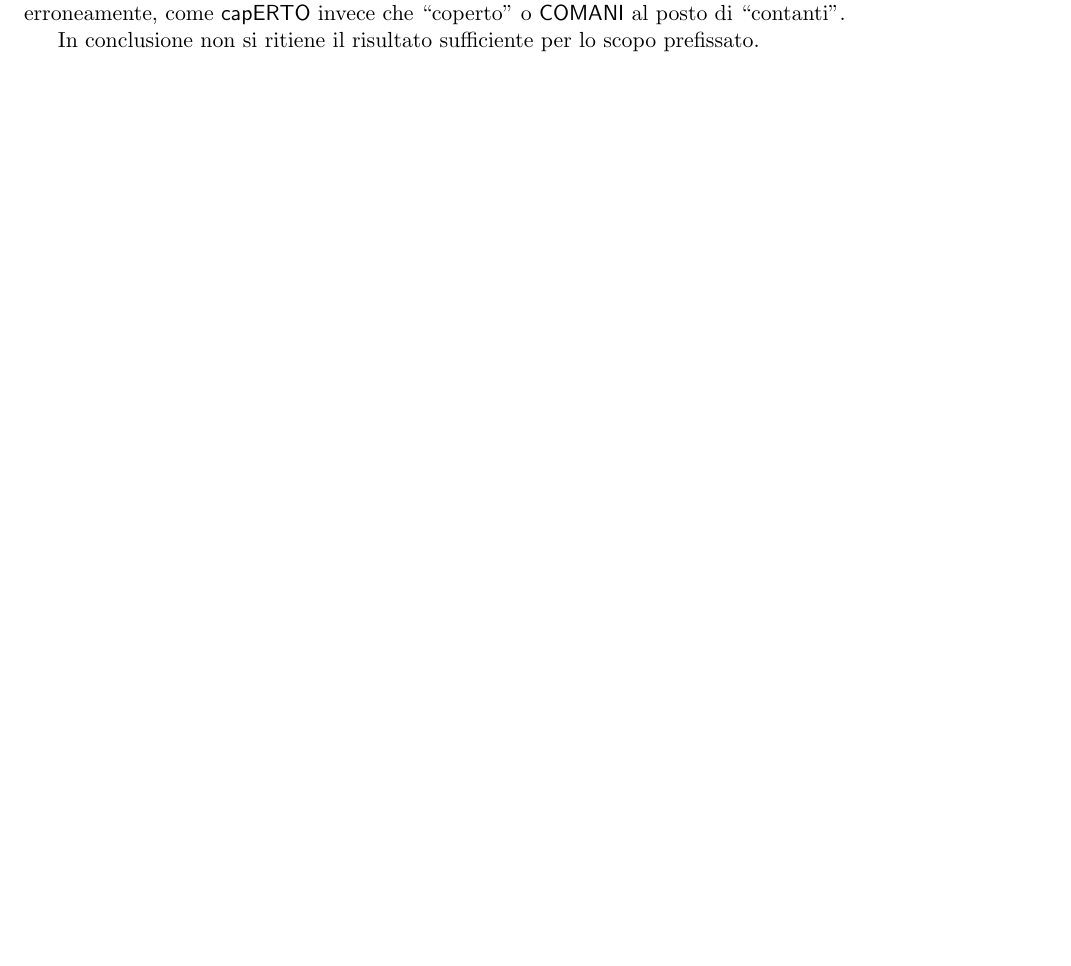
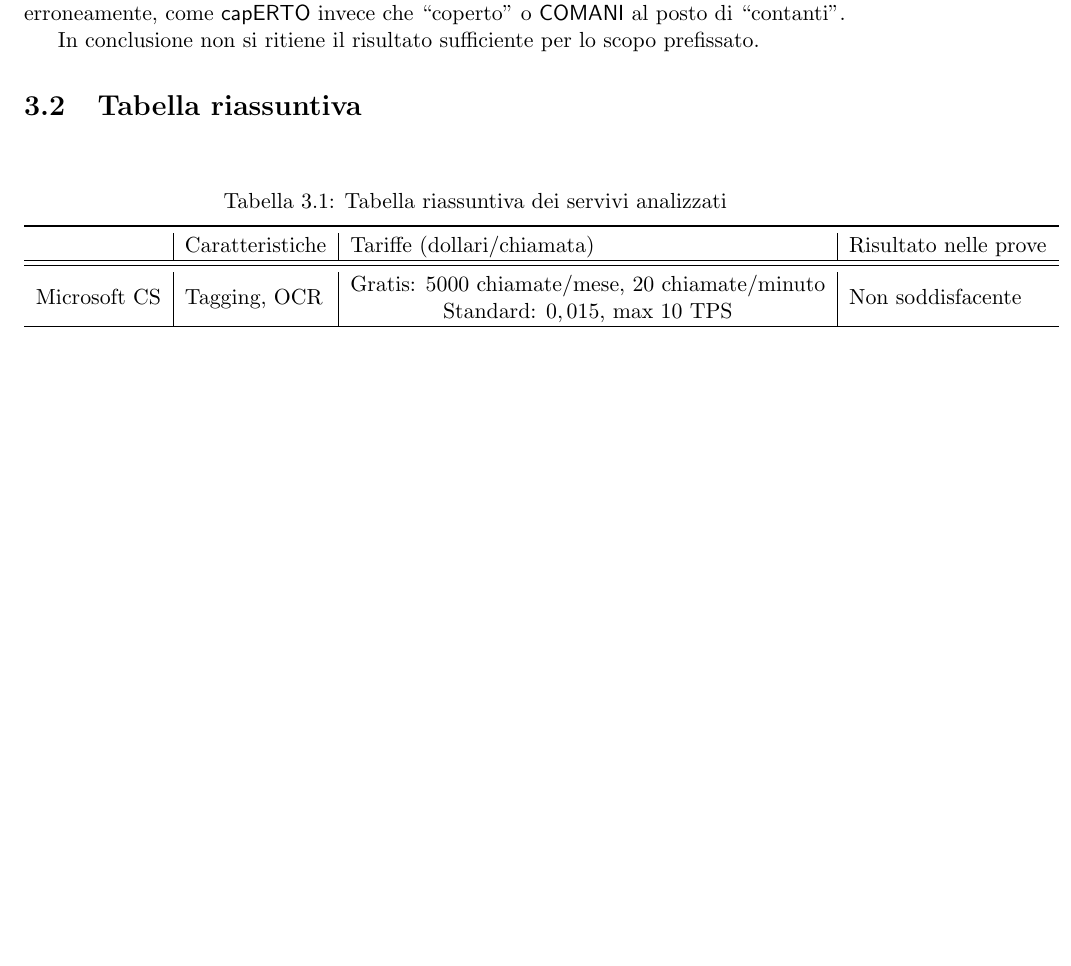
Before and after one commit to mromanelli9/ai-project, a LaTeX document (doc/relazione.tex): part of page 5 of 6, cut so that both start at the same text, the shorter picture padded with empty space. Compiled offline with pdfLaTeX.

Commit message:
aggiunta tabella riassutiva

```diff
--- a/doc/relazione.tex
+++ b/doc/relazione.tex
@@ -185,7 +185,24 @@ Dalla figura si vede come l'algoritmo sia riuscito a rilevare molte parole (ma n
 
 In conclusione non si ritiene il risultato sufficiente per lo scopo prefissato.
 
-%%\subsection{Riassunto}
+\section{Tabella riassuntiva}
+\begin{table}[h!]
+\centering
+\caption{Tabella riassuntiva dei servivi analizzati}
+\label{ms-cs}
+\begin{tabular}{l|l|l|l}
+\toprule
+                           & Caratteristiche & Tariffe (dollari/chiamata) & Risultato nelle prove \\ \hline
+\midrule
+% Microsoft
+\multicolumn{1}{l|}{Microsoft CS}
+& Tagging, OCR
+& \begin{tabular}{@{}c@{}}Gratis: 5000 chiamate/mese, 20 chiamate/minuto \\ Standard: $0,015$, max 10 TPS \end{tabular}
+& Non soddisfacente
+\\ \hline
+%
+\end{tabular}
+\end{table}
 
 
 %%%%%%%%%%%%
```
Also changed, not shown: doc/relazione.tex (2 more changed lines).
